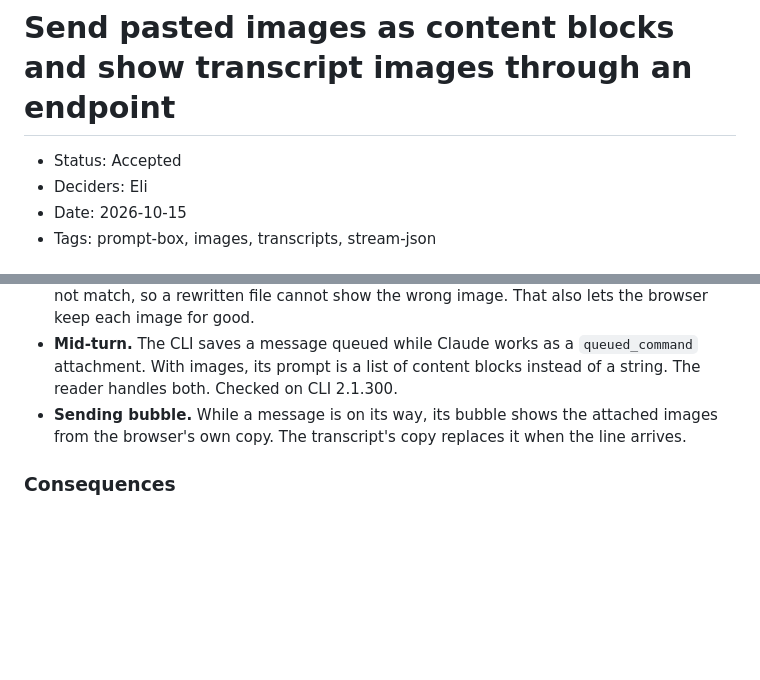
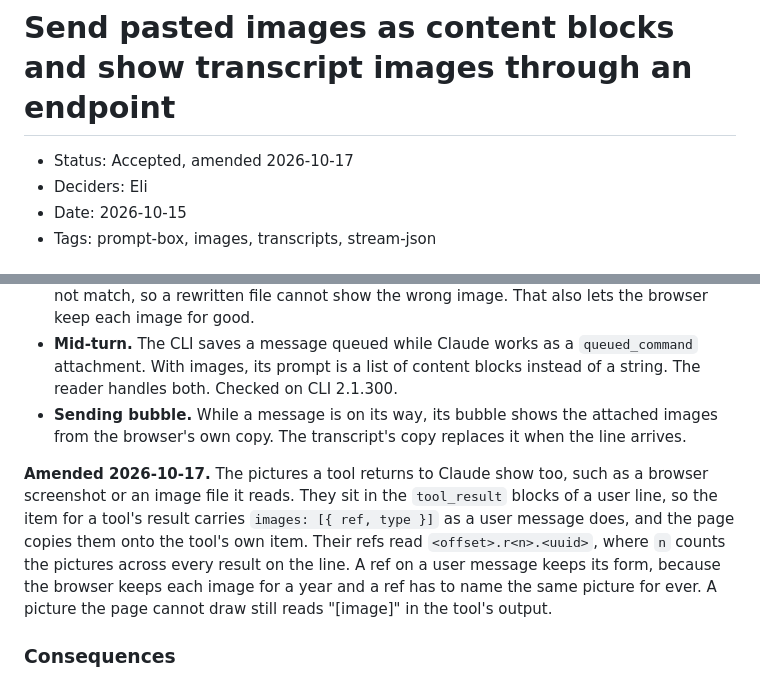
Before and after one commit to kulesy/capcom, a Markdown page: docs/adr/20261015-images-in-the-prompt-box.md, 2 parts joined by grey strips. Drawn GitHub-style; blank space fills up the shorter version.

```diff
--- a/docs/adr/20261015-images-in-the-prompt-box.md
+++ b/docs/adr/20261015-images-in-the-prompt-box.md
@@ -1,6 +1,6 @@
 # Send pasted images as content blocks and show transcript images through an endpoint
 
-- Status: Accepted
+- Status: Accepted, amended 2026-10-17
 - Deciders: Eli
 - Date: 2026-10-15
 - Tags: prompt-box, images, transcripts, stream-json
@@ -34,6 +34,8 @@ Chosen option: "Scale in the browser, send base64 in the request, and serve tran
 - **Mid-turn.** The CLI saves a message queued while Claude works as a `queued_command` attachment. With images, its prompt is a list of content blocks instead of a string. The reader handles both. Checked on CLI 2.1.300.
 - **Sending bubble.** While a message is on its way, its bubble shows the attached images from the browser's own copy. The transcript's copy replaces it when the line arrives.
 
+**Amended 2026-10-17.** The pictures a tool returns to Claude show too, such as a browser screenshot or an image file it reads. They sit in the `tool_result` blocks of a user line, so the item for a tool's result carries `images: [{ ref, type }]` as a user message does, and the page copies them onto the tool's own item. Their refs read `<offset>.r<n>.<uuid>`, where `n` counts the pictures across every result on the line. A ref on a user message keeps its form, because the browser keeps each image for a year and a ref has to name the same picture for ever. A picture the page cannot draw still reads "[image]" in the tool's output.
+
 ### Consequences
 
 - ✅ The messages the page loads carry no image data.
```
Also changed, not shown: docs/adr/README.md (+1 -1 lines).
